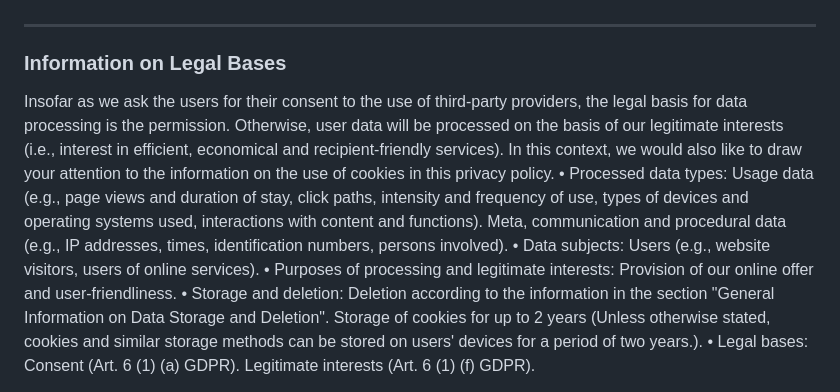
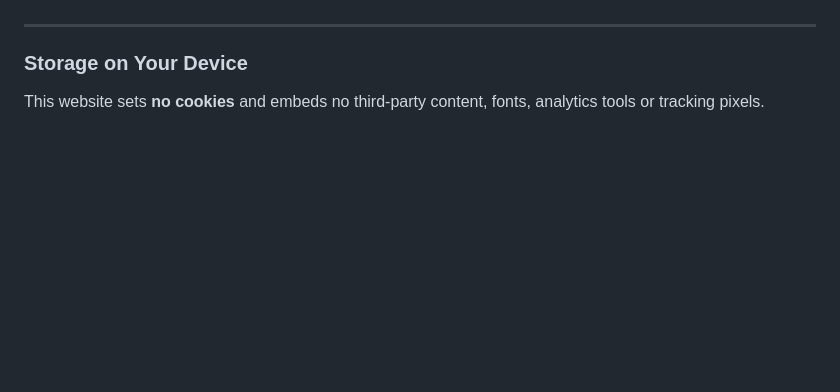
Before and after one commit to teuvex-app/kcalSync-website, a Markdown page: docs/privacy/privacy_policy_en.md, the part around one of its changes. GitHub-like rendering; blank space fills up the shorter version.

```diff
--- a/docs/privacy/privacy_policy_en.md
+++ b/docs/privacy/privacy_policy_en.md
@@ -205,11 +205,6 @@ We integrate functional and content elements into our online offer that are obta
 
 ---
 
-### Information on Legal Bases
-Insofar as we ask the users for their consent to the use of third-party providers, the legal basis for data processing is the permission. Otherwise, user data will be processed on the basis of our legitimate interests (i.e., interest in efficient, economical and recipient-friendly services). In this context, we would also like to draw your attention to the information on the use of cookies in this privacy policy.
-•   Processed data types: Usage data (e.g., page views and duration of stay, click paths, intensity and frequency of use, types of devices and operating systems used, interactions with content and functions). Meta, communication and procedural data (e.g., IP addresses, times, identification numbers, persons involved).
-•   Data subjects: Users (e.g., website visitors, users of online services).
-•   Purposes of processing and legitimate interests: Provision of our online offer and user-friendliness.
-•   Storage and deletion: Deletion according to the information in the section "General Information on Data Storage and Deletion". Storage of cookies for up to 2 years (Unless otherwise stated, cookies and similar storage methods can be stored on users' devices for a period of two years.).
-•   Legal bases: Consent (Art. 6 (1) (a) GDPR). Legitimate interests (Art. 6 (1) (f) GDPR).
+### Storage on Your Device
+This website sets **no cookies** and embeds no third-party content, fonts, analytics tools or tracking pixels.
 
```
Also changed, not shown: other parts of docs/privacy/privacy_policy_en.md (+7 -4 lines), docs/privacy/privacy_policy_de.md (+9 -11 lines).
